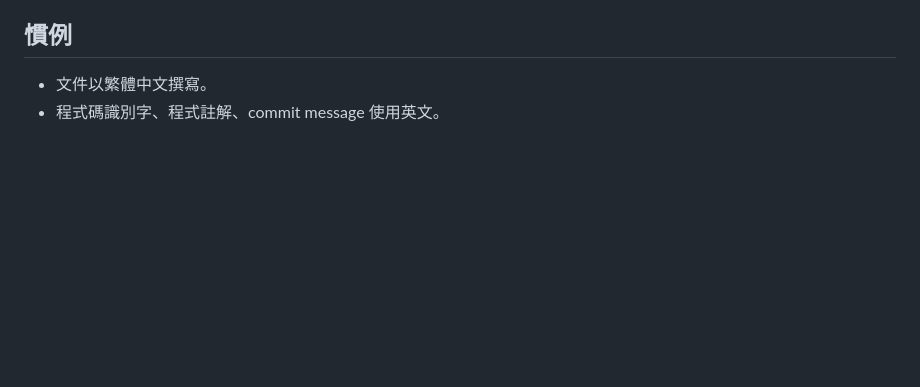
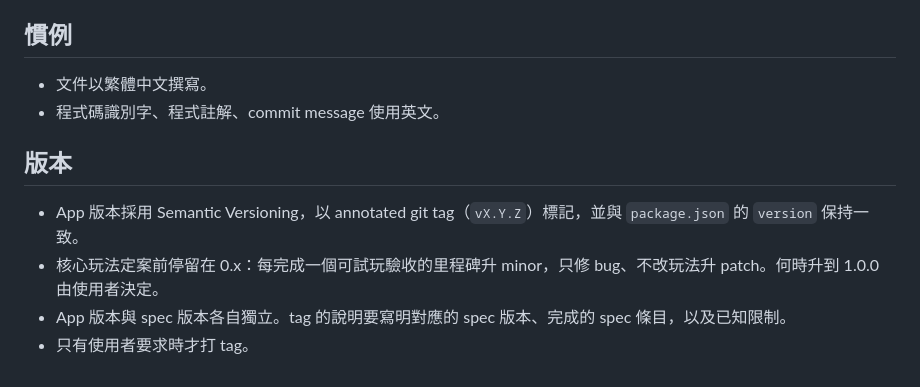
Before and after one commit to unclefomotw/game-city-golf, a Markdown page: AGENTS.md, the part around the change. GitHub-like rendering; blank space fills up the shorter version.

Commit message:
Document versioning policy in AGENTS.md
Co-Authored-By: Claude Opus 5.5 <noreply@anthropic.com>

```diff
--- a/AGENTS.md
+++ b/AGENTS.md
@@ -45,3 +45,10 @@ City Golf：一款單人網頁遊戲。玩家在粗糙風格的 3D 方塊城市
 
 - 文件以繁體中文撰寫。
 - 程式碼識別字、程式註解、commit message 使用英文。
+
+## 版本
+
+- App 版本採用 Semantic Versioning，以 annotated git tag（`vX.Y.Z`）標記，並與 `package.json` 的 `version` 保持一致。
+- 核心玩法定案前停留在 0.x：每完成一個可試玩驗收的里程碑升 minor，只修 bug、不改玩法升 patch。何時升到 1.0.0 由使用者決定。
+- App 版本與 spec 版本各自獨立。tag 的說明要寫明對應的 spec 版本、完成的 spec 條目，以及已知限制。
+- 只有使用者要求時才打 tag。
```
